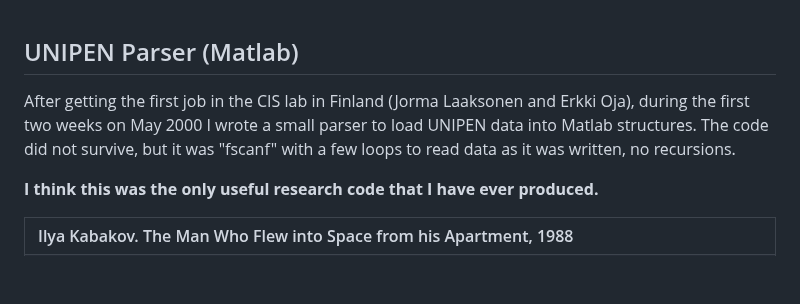
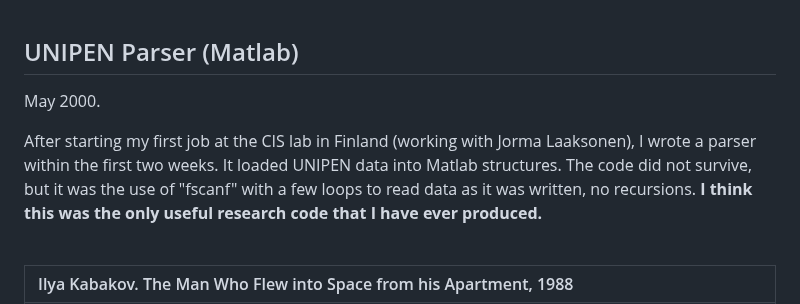
Before and after one commit to aabbtree77/aabbtree77.github.io, a Markdown page: about/about.md, the part around one of its changes. Drawn GitHub-style; blank space fills up the shorter version.

```diff
--- a/about/about.md
+++ b/about/about.md
@@ -166,9 +156,11 @@ My DSc (PhD) thesis, Espoo 2002-2008, which is mostly this **[IJCNN-2005](https:
 
 ## UNIPEN Parser (Matlab)
 
-After getting the first job in the CIS lab in Finland (Jorma Laaksonen and Erkki Oja), during the first two weeks on May 2000 I wrote a small parser to load UNIPEN data into Matlab structures. The code did not survive, but it was "fscanf" with a few loops to read data as it was written, no recursions.
+May 2000.
 
-**I think this was the only useful research code that I have ever produced.**
+After starting my first job at the CIS lab in Finland (working with Jorma Laaksonen), I wrote a parser within the first two weeks. It loaded UNIPEN data into Matlab structures. The code did not survive, but it was the use of "fscanf" with a few loops to read data as it was written, no recursions. **I think this was the only useful research code that I have ever produced.**
+
+<br>
 
 <table align="center">
     <tr>
```
Also changed, not shown: other parts of about/about.md (+23 -33 lines).
